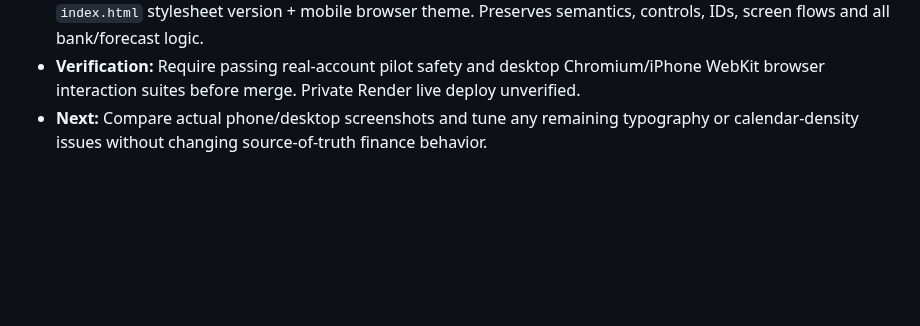
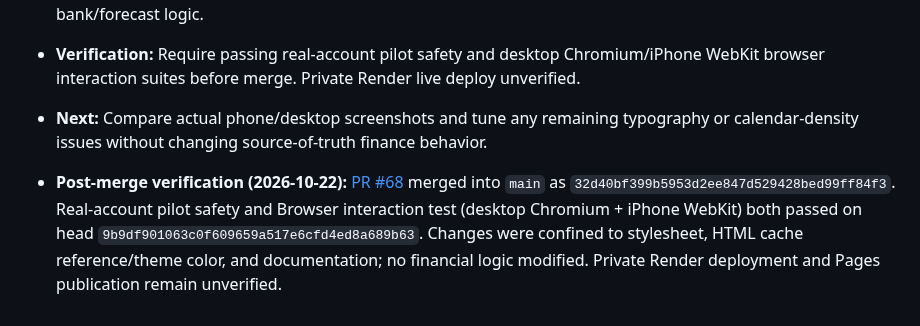
Before and after one commit to markbobthomas/household-ledger, a Markdown page: PROJECT_LEDGER.md, the part around the change. Drawn GitHub-style; blank space fills up the shorter version.

Commit message:
docs: record verified visual redesign merge and browser safety checks

```diff
--- a/PROJECT_LEDGER.md
+++ b/PROJECT_LEDGER.md
@@ -314,3 +314,5 @@ Use: **date — goal; decision; changes (or “no code change”); PR/commit; ch
 - **Changes:** New responsive appearance layer in `planner.css` for header/navigation, core balances, calendar, schedule ledger, category filters, history rows, forms, settings, reviews, secondary menus and editing dialogs; `index.html` stylesheet version + mobile browser theme. Preserves semantics, controls, IDs, screen flows and all bank/forecast logic.
 - **Verification:** Require passing real-account pilot safety and desktop Chromium/iPhone WebKit browser interaction suites before merge. Private Render live deploy unverified.
 - **Next:** Compare actual phone/desktop screenshots and tune any remaining typography or calendar-density issues without changing source-of-truth finance behavior.
+
+- **Post-merge verification (2026-10-22):** [PR #68](https://github.com/markbobthomas/household-ledger/pull/68) merged into `main` as `32d40bf399b5953d2ee847d529428bed99ff84f3`. Real-account pilot safety and Browser interaction test (desktop Chromium + iPhone WebKit) both passed on head `9b9df901063c0f609659a517e6cfd4ed8a689b63`. Changes were confined to stylesheet, HTML cache reference/theme color, and documentation; no financial logic modified. Private Render deployment and Pages publication remain unverified.
```
